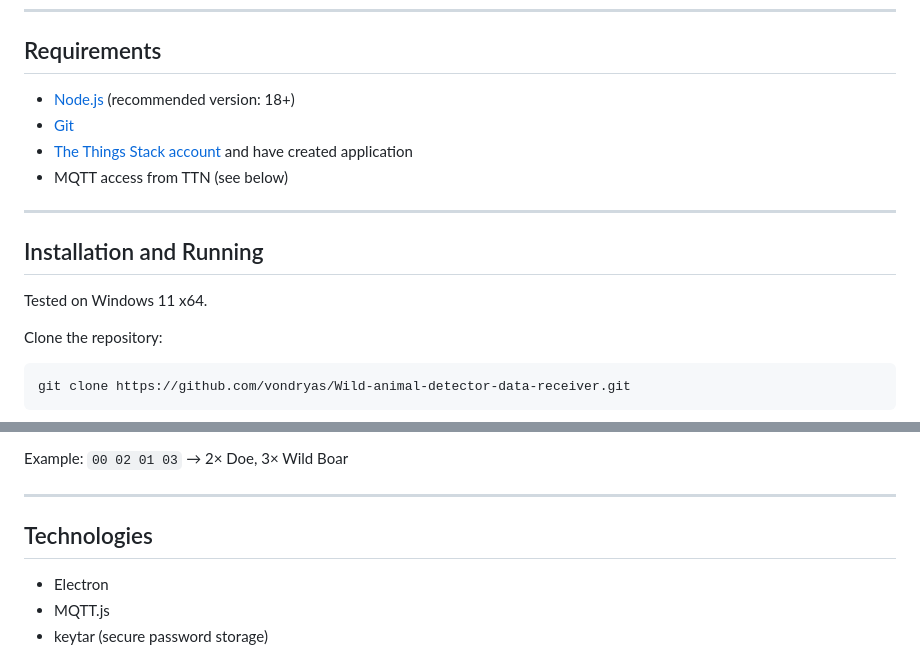
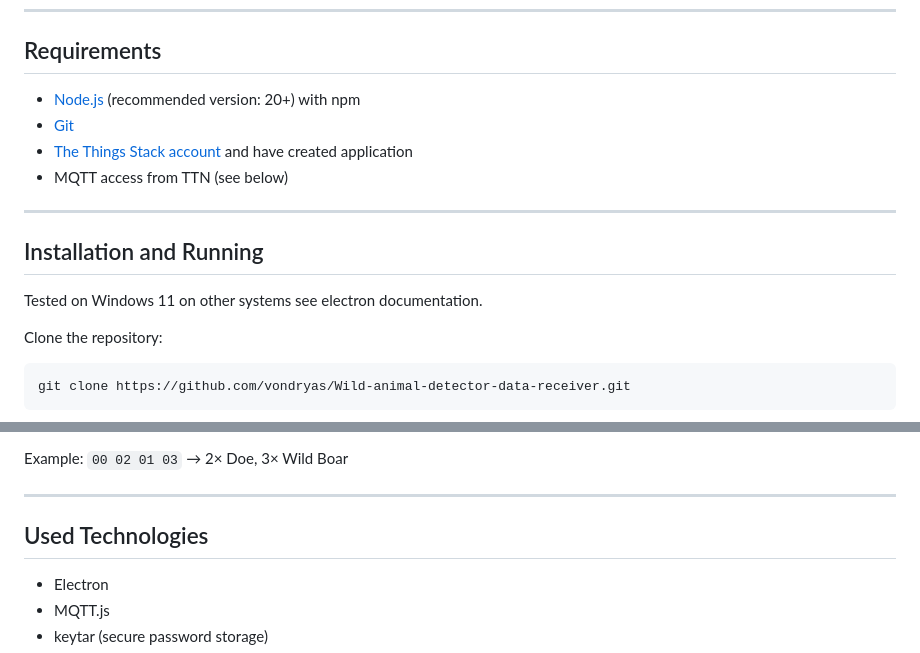
Before and after one commit to vondryas/Wild-animal-detector-data-receiver, a Markdown page: README.md, 2 parts joined by grey strips. Drawn GitHub-style.

```diff
--- a/README.md
+++ b/README.md
@@ -6,7 +6,7 @@ A desktop application built with Electron to receive and display data from a pho
 
 ## Requirements
 
-- [Node.js](https://nodejs.org/) (recommended version: 18+)
+- [Node.js](https://nodejs.org/) (recommended version: 20+) with npm
 - [Git](https://git-scm.com/)
 - [The Things Stack account](https://console.thethingsnetwork.org/) and have created application
 - MQTT access from TTN (see below)
@@ -16,7 +16,7 @@ A desktop application built with Electron to receive and display data from a pho
 
 ## Installation and Running
 
-Tested on Windows 11 x64.
+Tested on Windows 11 on other systems see electron documentation.
 
 Clone the repository:
 
@@ -106,7 +106,7 @@ Example: `00 02 01 03` → 2× Doe, 3× Wild Boar
 
 ---
 
-## Technologies
+## Used Technologies
 
 - Electron
 - MQTT.js
```
